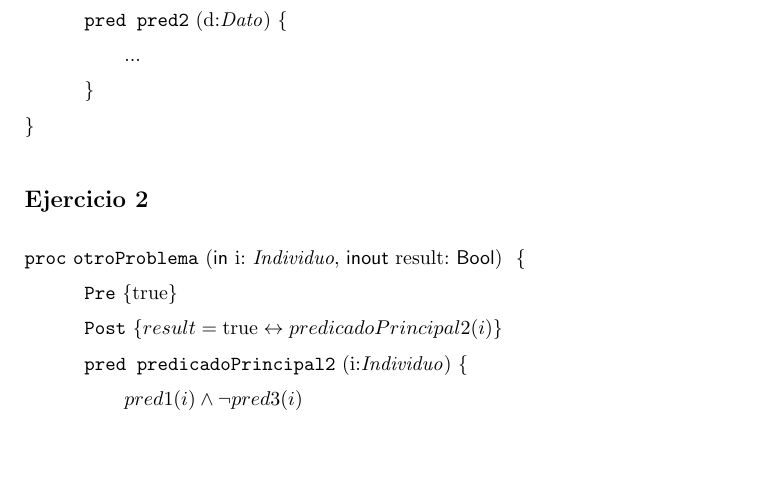
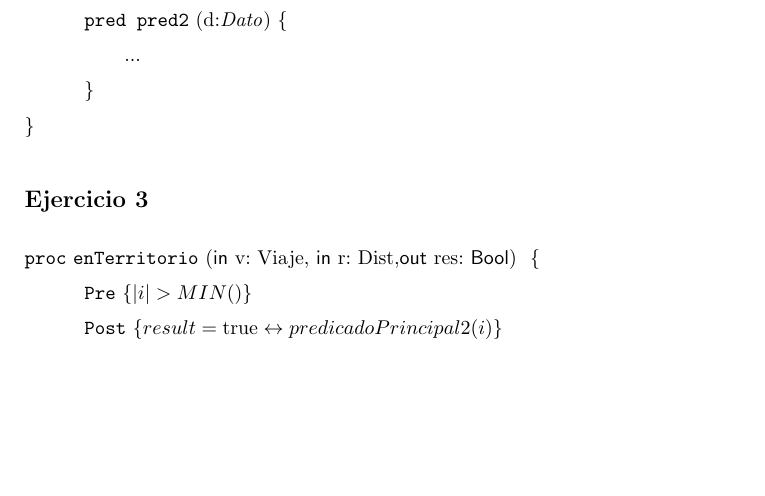
Before and after one commit to Luciano-Levy/TP_1_algo1, a LaTeX document (solucion.tex): part of page 2 of 3, cut so that both start at the same text, the shorter picture padded with empty space. Compiled offline with pdfLaTeX.

Commit message:
Update solucion.tex

```diff
--- a/solucion.tex
+++ b/solucion.tex
@@ -57,14 +57,10 @@
 
 
 
-\subsection*{Ejercicio 2}
-\begin{proc}{otroProblema}{\In i: \individuo, \Inout result: $\bool$}{}
-	\pre{\True} % O viajeValido pasado a pred
+\subsection*{Ejercicio 3}
+\begin{proc}{enTerritorio}{\In v: Viaje, \In r: Dist,\Out res: $\bool$}{}
+	\pre{|i| > MIN()}
 	\post{result = \True \leftrightarrow predicadoPrincipal2(i)}
-
-	\pred{predicadoPrincipal2}{i:\individuo}{
-		pred1(i) \y \neg pred3(i)
-	}
 
 
 \end{proc}
```
